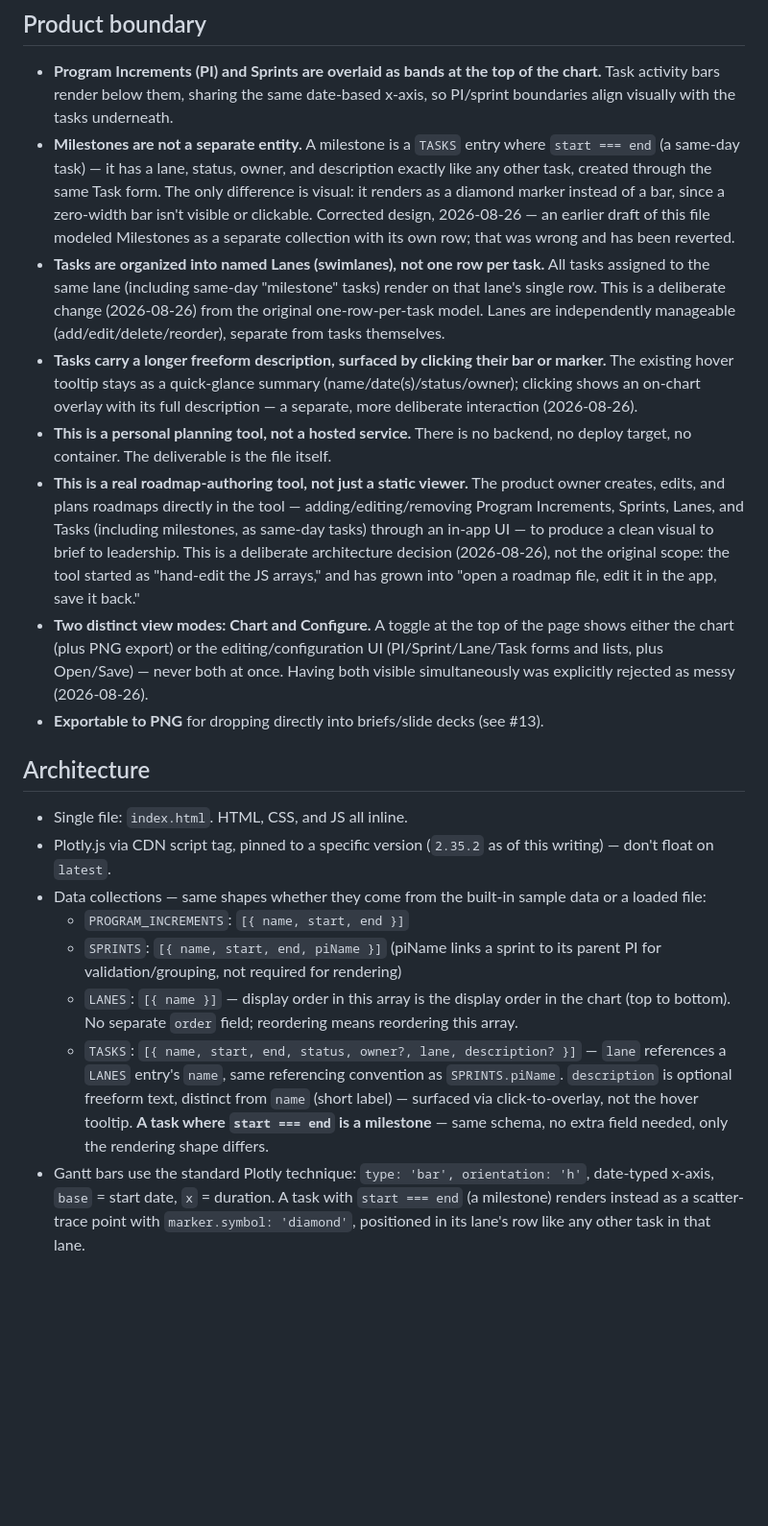
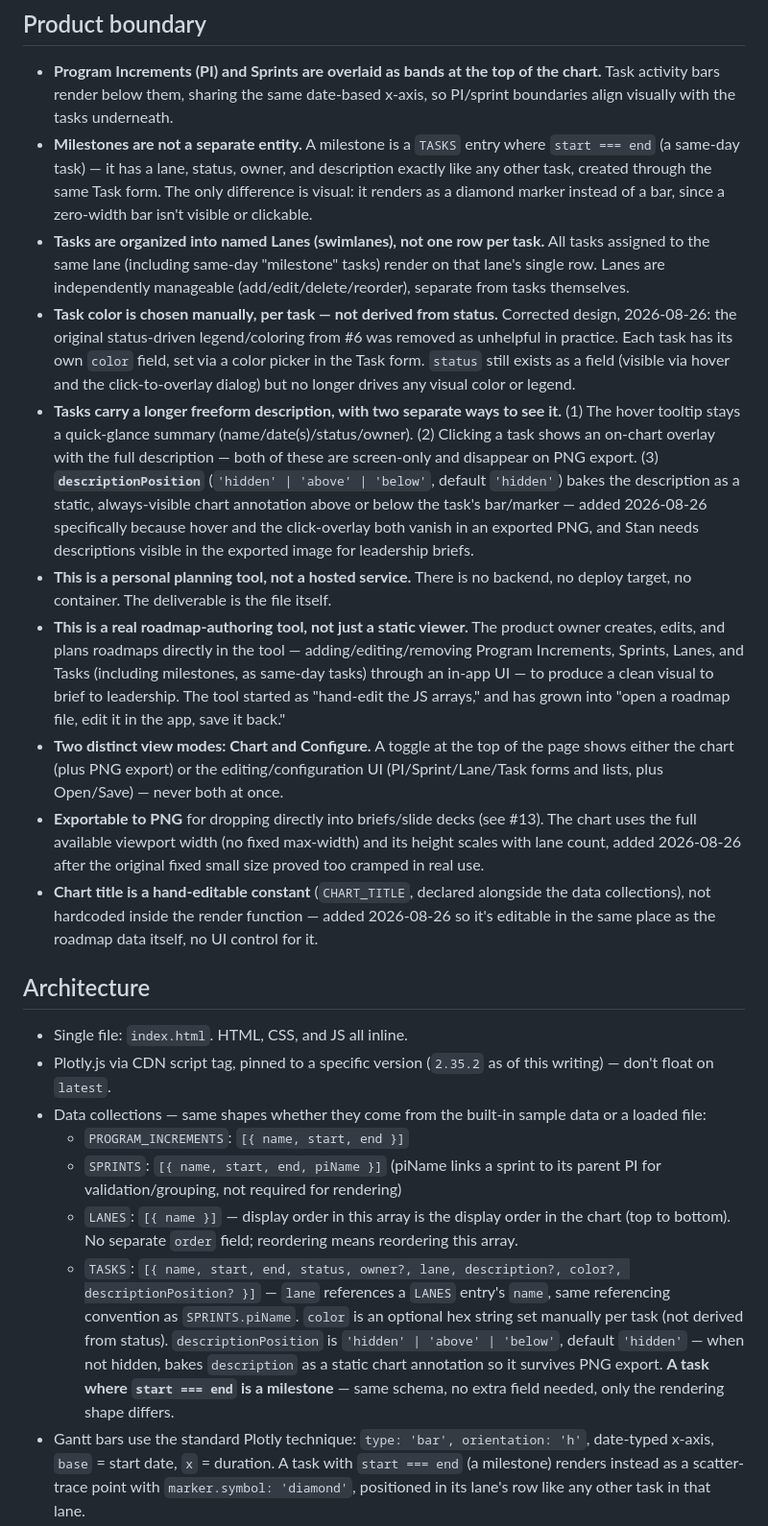
Before and after one commit to m3rrym4n/vizimap, a Markdown page: AGENTS.md, the part around one of its changes. Shown at 96% size. Rendered like a GitHub page; blank space fills up the shorter version.

Commit message:
AGENTS.md: document per-task color, removed legend, and PNG-durable descriptionPosition

```diff
--- a/AGENTS.md
+++ b/AGENTS.md
@@ -5,13 +5,15 @@ A standalone, single-file HTML tool: a Gantt chart for product roadmaps, built w
 ## Product boundary
 
 - **Program Increments (PI) and Sprints are overlaid as bands at the top of the chart.** Task activity bars render below them, sharing the same date-based x-axis, so PI/sprint boundaries align visually with the tasks underneath.
-- **Milestones are not a separate entity.** A milestone is a `TASKS` entry where `start === end` (a same-day task) — it has a lane, status, owner, and description exactly like any other task, created through the same Task form. The only difference is visual: it renders as a diamond marker instead of a bar, since a zero-width bar isn't visible or clickable. Corrected design, 2026-08-26 — an earlier draft of this file modeled Milestones as a separate collection with its own row; that was wrong and has been reverted.
-- **Tasks are organized into named Lanes (swimlanes), not one row per task.** All tasks assigned to the same lane (including same-day "milestone" tasks) render on that lane's single row. This is a deliberate change (2026-08-26) from the original one-row-per-task model. Lanes are independently manageable (add/edit/delete/reorder), separate from tasks themselves.
-- **Tasks carry a longer freeform description, surfaced by clicking their bar or marker.** The existing hover tooltip stays as a quick-glance summary (name/date(s)/status/owner); clicking shows an on-chart overlay with its full description — a separate, more deliberate interaction (2026-08-26).
+- **Milestones are not a separate entity.** A milestone is a `TASKS` entry where `start === end` (a same-day task) — it has a lane, status, owner, and description exactly like any other task, created through the same Task form. The only difference is visual: it renders as a diamond marker instead of a bar, since a zero-width bar isn't visible or clickable.
+- **Tasks are organized into named Lanes (swimlanes), not one row per task.** All tasks assigned to the same lane (including same-day "milestone" tasks) render on that lane's single row. Lanes are independently manageable (add/edit/delete/reorder), separate from tasks themselves.
+- **Task color is chosen manually, per task — not derived from status.** Corrected design, 2026-08-26: the original status-driven legend/coloring from #6 was removed as unhelpful in practice. Each task has its own `color` field, set via a color picker in the Task form. `status` still exists as a field (visible via hover and the click-to-overlay dialog) but no longer drives any visual color or legend.
+- **Tasks carry a longer freeform description, with two separate ways to see it.** (1) The hover tooltip stays a quick-glance summary (name/date(s)/status/owner). (2) Clicking a task shows an on-chart overlay with the full description — both of these are screen-only and disappear on PNG export. (3) **`descriptionPosition`** (`'hidden' | 'above' | 'below'`, default `'hidden'`) bakes the description as a static, always-visible chart annotation above or below the task's bar/marker — added 2026-08-26 specifically because hover and the click-overlay both vanish in an exported PNG, and Stan needs descriptions visible in the exported image for leadership briefs.
 - **This is a personal planning tool, not a hosted service.** There is no backend, no deploy target, no container. The deliverable is the file itself.
-- **This is a real roadmap-authoring tool, not just a static viewer.** The product owner creates, edits, and plans roadmaps directly in the tool — adding/editing/removing Program Increments, Sprints, Lanes, and Tasks (including milestones, as same-day tasks) through an in-app UI — to produce a clean visual to brief to leadership. This is a deliberate architecture decision (2026-08-26), not the original scope: the tool started as "hand-edit the JS arrays," and has grown into "open a roadmap file, edit it in the app, save it back."
-- **Two distinct view modes: Chart and Configure.** A toggle at the top of the page shows either the chart (plus PNG export) or the editing/configuration UI (PI/Sprint/Lane/Task forms and lists, plus Open/Save) — never both at once. Having both visible simultaneously was explicitly rejected as messy (2026-08-26).
-- **Exportable to PNG** for dropping directly into briefs/slide decks (see #13).
+- **This is a real roadmap-authoring tool, not just a static viewer.** The product owner creates, edits, and plans roadmaps directly in the tool — adding/editing/removing Program Increments, Sprints, Lanes, and Tasks (including milestones, as same-day tasks) through an in-app UI — to produce a clean visual to brief to leadership. The tool started as "hand-edit the JS arrays," and has grown into "open a roadmap file, edit it in the app, save it back."
+- **Two distinct view modes: Chart and Configure.** A toggle at the top of the page shows either the chart (plus PNG export) or the editing/configuration UI (PI/Sprint/Lane/Task forms and lists, plus Open/Save) — never both at once.
+- **Exportable to PNG** for dropping directly into briefs/slide decks (see #13). The chart uses the full available viewport width (no fixed max-width) and its height scales with lane count, added 2026-08-26 after the original fixed small size proved too cramped in real use.
+- **Chart title is a hand-editable constant** (`CHART_TITLE`, declared alongside the data collections), not hardcoded inside the render function — added 2026-08-26 so it's editable in the same place as the roadmap data itself, no UI control for it.
 
 ## Architecture
 
@@ -21,7 +23,7 @@ A standalone, single-file HTML tool: a Gantt chart for product roadmaps, built w
   - `PROGRAM_INCREMENTS`: `[{ name, start, end }]`
   - `SPRINTS`: `[{ name, start, end, piName }]` (piName links a sprint to its parent PI for validation/grouping, not required for rendering)
   - `LANES`: `[{ name }]` — display order in this array is the display order in the chart (top to bottom). No separate `order` field; reordering means reordering this array.
-  - `TASKS`: `[{ name, start, end, status, owner?, lane, description? }]` — `lane` references a `LANES` entry's `name`, same referencing convention as `SPRINTS.piName`. `description` is optional freeform text, distinct from `name` (short label) — surfaced via click-to-overlay, not the hover tooltip. **A task where `start === end` is a milestone** — same schema, no extra field needed, only the rendering shape differs.
+  - `TASKS`: `[{ name, start, end, status, owner?, lane, description?, color?, descriptionPosition? }]` — `lane` references a `LANES` entry's `name`, same referencing convention as `SPRINTS.piName`. `color` is an optional hex string set manually per task (not derived from status). `descriptionPosition` is `'hidden' | 'above' | 'below'`, default `'hidden'` — when not hidden, bakes `description` as a static chart annotation so it survives PNG export. **A task where `start === end` is a milestone** — same schema, no extra field needed, only the rendering shape differs.
 - Gantt bars use the standard Plotly technique: `type: 'bar', orientation: 'h'`, date-typed x-axis, `base` = start date, `x` = duration. A task with `start === end` (a milestone) renders instead as a scatter-trace point with `marker.symbol: 'diamond'`, positioned in its lane's row like any other task in that lane.
 - PI and Sprint bands render as their own rows at the top (same technique), with vertical dashed gridlines at PI/sprint boundaries extending down through the task rows below, so alignment is a literal visual gridline, not just proximity.
 - **Task rows are one-per-lane, not one-per-task.** Multiple tasks (bars and/or milestone diamonds) assigned to the same lane share that lane's row. **Deliberate scope boundary:** if two tasks in the same lane have overlapping date ranges, they will visually overlap on the chart — this is accepted as useful signal (a real scheduling conflict), not a bug. Automatic sub-row packing/offsetting for overlapping same-lane tasks is explicitly out of scope unless revisited later.
```
Also changed, not shown: other parts of AGENTS.md (+3 -2 lines).
